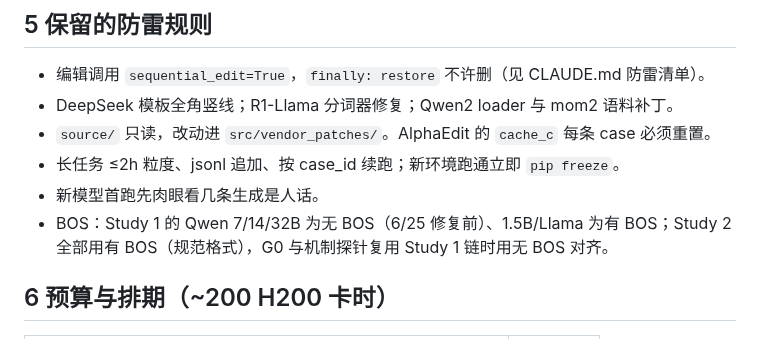
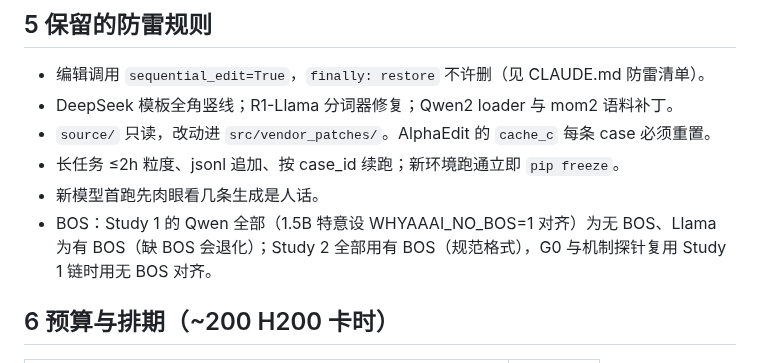
Before and after one commit to yuyue12111/A-Reasoning-Time-Stress-Test-for-Parametric-Knowledge-Editing, a Markdown page: REVISION.md, the part around the change. Drawn GitHub-style.

Commit message:
revision: correct the Study-1 BOS record (all Qwen cells ran without BOS)
Co-Authored-By: Claude Opus 5.5 <noreply@anthropic.com>

```diff
--- a/REVISION.md
+++ b/REVISION.md
@@ -82,7 +82,7 @@ B0 逐 case 一致率 ≥85%（Study 1 自身重跑一致率 85–100%）。不
 - `source/` 只读，改动进 `src/vendor_patches/`。AlphaEdit 的 `cache_c` 每条 case 必须重置。
 - 长任务 ≤2h 粒度、jsonl 追加、按 case_id 续跑；新环境跑通立即 `pip freeze`。
 - 新模型首跑先肉眼看几条生成是人话。
-- BOS：Study 1 的 Qwen 7/14/32B 为无 BOS（6/25 修复前）、1.5B/Llama 为有 BOS；Study 2 全部用有 BOS（规范格式），G0 与机制探针复用 Study 1 链时用无 BOS 对齐。
+- BOS：Study 1 的 Qwen 全部（1.5B 特意设 WHYAAAI_NO_BOS=1 对齐）为无 BOS、Llama 为有 BOS（缺 BOS 会退化）；Study 2 全部用有 BOS（规范格式），G0 与机制探针复用 Study 1 链时用无 BOS 对齐。
 
 ## 6 预算与排期（~200 H200 卡时）
 | 项 | 估计卡时 |
```
